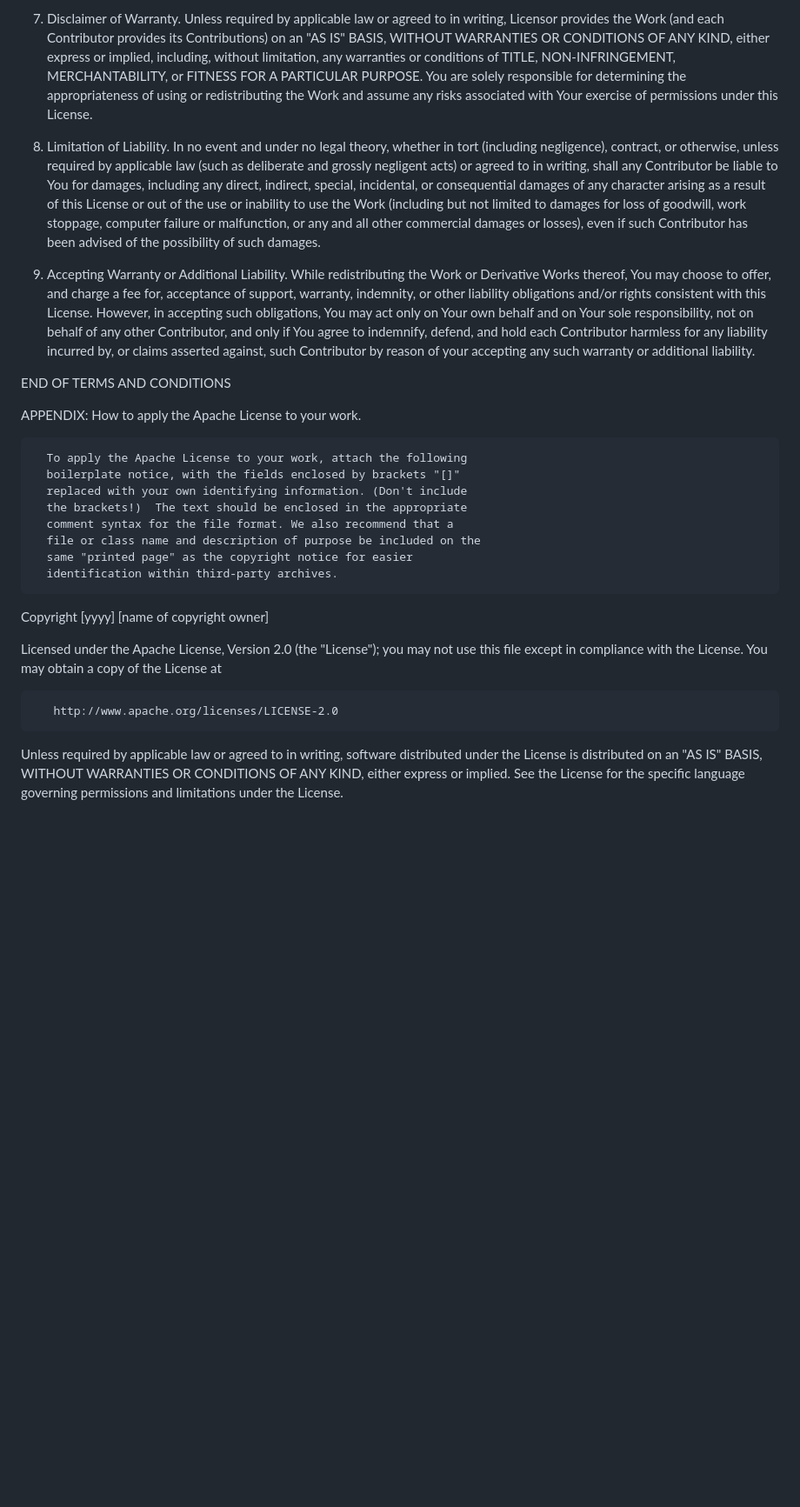
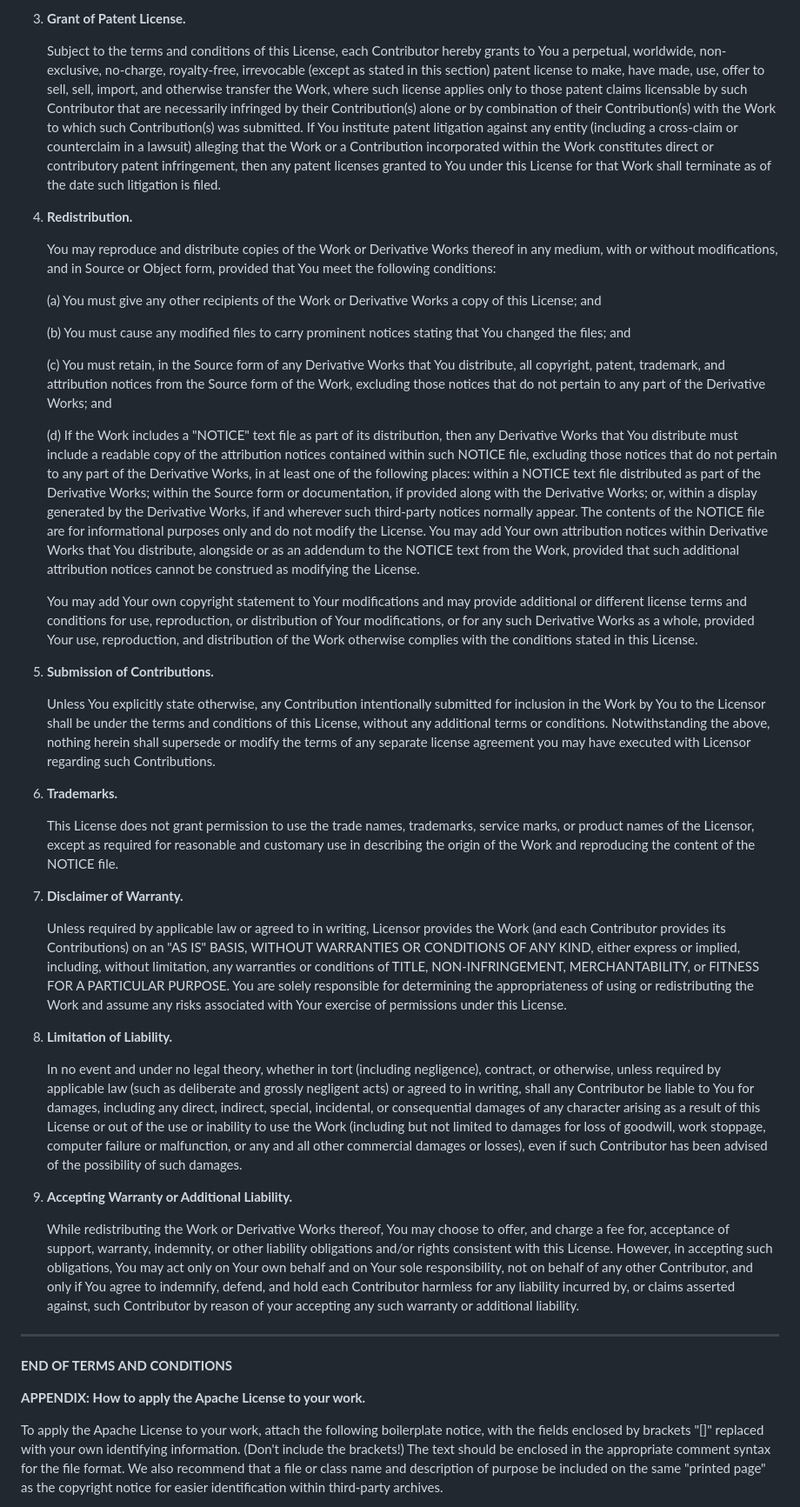
Before and after one commit to Tank37135/Tank37135.github.io, a Markdown page: README.md, the part around one of its changes. Shown at 87% size. Rendered like a GitHub page; blank space fills up the shorter version.

```diff
--- a/README.md
+++ b/README.md
@@ -142,60 +46,50 @@
 
-   7. Disclaimer of Warranty. Unless required by applicable law or
-      agreed to in writing, Licensor provides the Work (and each
-      Contributor provides its Contributions) on an "AS IS" BASIS,
-      WITHOUT WARRANTIES OR CONDITIONS OF ANY KIND, either express or
-      implied, including, without limitation, any warranties or conditions
-      of TITLE, NON-INFRINGEMENT, MERCHANTABILITY, or FITNESS FOR A
-      PARTICULAR PURPOSE. You are solely responsible for determining the
-      appropriateness of using or redistributing the Work and assume any
-      risks associated with Your exercise of permissions under this License.
+3. **Grant of Patent License.**
 
-   8. Limitation of Liability. In no event and under no legal theory,
-      whether in tort (including negligence), contract, or otherwise,
-      unless required by applicable law (such as deliberate and grossly
-      negligent acts) or agreed to in writing, shall any Contributor be
-      liable to You for damages, including any direct, indirect, special,
-      incidental, or consequential damages of any character arising as a
-      result of this License or out of the use or inability to use the
-      Work (including but not limited to damages for loss of goodwill,
-      work stoppage, computer failure or malfunction, or any and all
-      other commercial damages or losses), even if such Contributor
-      has been advised of the possibility of such damages.
+   Subject to the terms and conditions of this License, each Contributor hereby grants to You a perpetual, worldwide, non-exclusive, no-charge, royalty-free, irrevocable (except as stated in this section) patent license to make, have made, use, offer to sell, sell, import, and otherwise transfer the Work, where such license applies only to those patent claims licensable by such Contributor that are necessarily infringed by their Contribution(s) alone or by combination of their Contribution(s) with the Work to which such Contribution(s) was submitted. If You institute patent litigation against any entity (including a cross-claim or counterclaim in a lawsuit) alleging that the Work or a Contribution incorporated within the Work constitutes direct or contributory patent infringement, then any patent licenses granted to You under this License for that Work shall terminate as of the date such litigation is filed.
 
-   9. Accepting Warranty or Additional Liability. While redistributing
-      the Work or Derivative Works thereof, You may choose to offer,
-      and charge a fee for, acceptance of support, warranty, indemnity,
-      or other liability obligations and/or rights consistent with this
-      License. However, in accepting such obligations, You may act only
-      on Your own behalf and on Your sole responsibility, not on behalf
-      of any other Contributor, and only if You agree to indemnify,
-      defend, and hold each Contributor harmless for any liability
-      incurred by, or claims asserted against, such Contributor by reason
-      of your accepting any such warranty or additional liability.
+4. **Redistribution.**
 
-   END OF TERMS AND CONDITIONS
+   You may reproduce and distribute copies of the Work or Derivative Works thereof in any medium, with or without modifications, and in Source or Object form, provided that You meet the following conditions:
 
-   APPENDIX: How to apply the Apache License to your work.
+   (a) You must give any other recipients of the Work or Derivative Works a copy of this License; and
 
-      To apply the Apache License to your work, attach the following
-      boilerplate notice, with the fields enclosed by brackets "[]"
-      replaced with your own identifying information. (Don't include
-      the brackets!)  The text should be enclosed in the appropriate
-      comment syntax for the file format. We also recommend that a
-      file or class name and description of purpose be included on the
-      same "printed page" as the copyright notice for easier
-      identification within third-party archives.
+   (b) You must cause any modified files to carry prominent notices stating that You changed the files; and
 
-   Copyright [yyyy] [name of copyright owner]
+   (c) You must retain, in the Source form of any Derivative Works that You distribute, all copyright, patent, trademark, and attribution notices from the Source form of the Work, excluding those notices that do not pertain to any part of the Derivative Works; and
 
-   Licensed under the Apache License, Version 2.0 (the "License");
-   you may not use this file except in compliance with the License.
-   You may obtain a copy of the License at
+   (d) If the Work includes a "NOTICE" text file as part of its distribution, then any Derivative Works that You distribute must include a readable copy of the attribution notices contained within such NOTICE file, excluding those notices that do not pertain to any part of the Derivative Works, in at least one of the following places: within a NOTICE text file distributed as part of the Derivative Works; within the Source form or documentation, if provided along with the Derivative Works; or, within a display generated by the Derivative Works, if and wherever such third-party notices normally appear. The contents of the NOTICE file are for informational purposes only and do not modify the License. You may add Your own attribution notices within Derivative Works that You distribute, alongside or as an addendum to the NOTICE text from the Work, provided that such additional attribution notices cannot be construed as modifying the License.
 
-       http://www.apache.org/licenses/LICENSE-2.0
+   You may add Your own copyright statement to Your modifications and may provide additional or different license terms and conditions for use, reproduction, or distribution of Your modifications, or for any such Derivative Works as a whole, provided Your use, reproduction, and distribution of the Work otherwise complies with the conditions stated in this License.
 
-   Unless required by applicable law or agreed to in writing, software
-   distributed under the License is distributed on an "AS IS" BASIS,
-   WITHOUT WARRANTIES OR CONDITIONS OF ANY KIND, either express or implied.
-   See the License for the specific language governing permissions and
-   limitations under the License.
+5. **Submission of Contributions.**
+
+   Unless You explicitly state otherwise, any Contribution intentionally submitted for inclusion in the Work by You to the Licensor shall be under the terms and conditions of this License, without any additional terms or conditions. Notwithstanding the above, nothing herein shall supersede or modify the terms of any separate license agreement you may have executed with Licensor regarding such Contributions.
+
+6. **Trademarks.**
+
+   This License does not grant permission to use the trade names, trademarks, service marks, or product names of the Licensor, except as required for reasonable and customary use in describing the origin of the Work and reproducing the content of the NOTICE file.
+
+7. **Disclaimer of Warranty.**
+
+   Unless required by applicable law or agreed to in writing, Licensor provides the Work (and each Contributor provides its Contributions) on an "AS IS" BASIS, WITHOUT WARRANTIES OR CONDITIONS OF ANY KIND, either express or implied, including, without limitation, any warranties or conditions of TITLE, NON-INFRINGEMENT, MERCHANTABILITY, or FITNESS FOR A PARTICULAR PURPOSE. You are solely responsible for determining the appropriateness of using or redistributing the Work and assume any risks associated with Your exercise of permissions under this License.
+
+8. **Limitation of Liability.**
+
+   In no event and under no legal theory, whether in tort (including negligence), contract, or otherwise, unless required by applicable law (such as deliberate and grossly negligent acts) or agreed to in writing, shall any Contributor be liable to You for damages, including any direct, indirect, special, incidental, or consequential damages of any character arising as a result of this License or out of the use or inability to use the Work (including but not limited to damages for loss of goodwill, work stoppage, computer failure or malfunction, or any and all other commercial damages or losses), even if such Contributor has been advised of the possibility of such damages.
+
+9. **Accepting Warranty or Additional Liability.**
+
+   While redistributing the Work or Derivative Works thereof, You may choose to offer, and charge a fee for, acceptance of support, warranty, indemnity, or other liability obligations and/or rights consistent with this License. However, in accepting such obligations, You may act only on Your own behalf and on Your sole responsibility, not on behalf of any other Contributor, and only if You agree to indemnify, defend, and hold each Contributor harmless for any liability incurred by, or claims asserted against, such Contributor by reason of your accepting any such warranty or additional liability.
+
+---
+
+**END OF TERMS AND CONDITIONS**
+
+**APPENDIX: How to apply the Apache License to your work.**
+
+To apply the Apache License to your work, attach the following boilerplate notice, with the fields enclosed by brackets "[]"
+replaced with your own identifying information. (Don't include the brackets!) The text should be enclosed in the appropriate
+comment syntax for the file format. We also recommend that a file or class name and description of purpose be included on the
+same "printed page" as the copyright notice for easier identification within third-party archives.
+
```
Also changed, not shown: other parts of README.md (+33 -119 lines).
